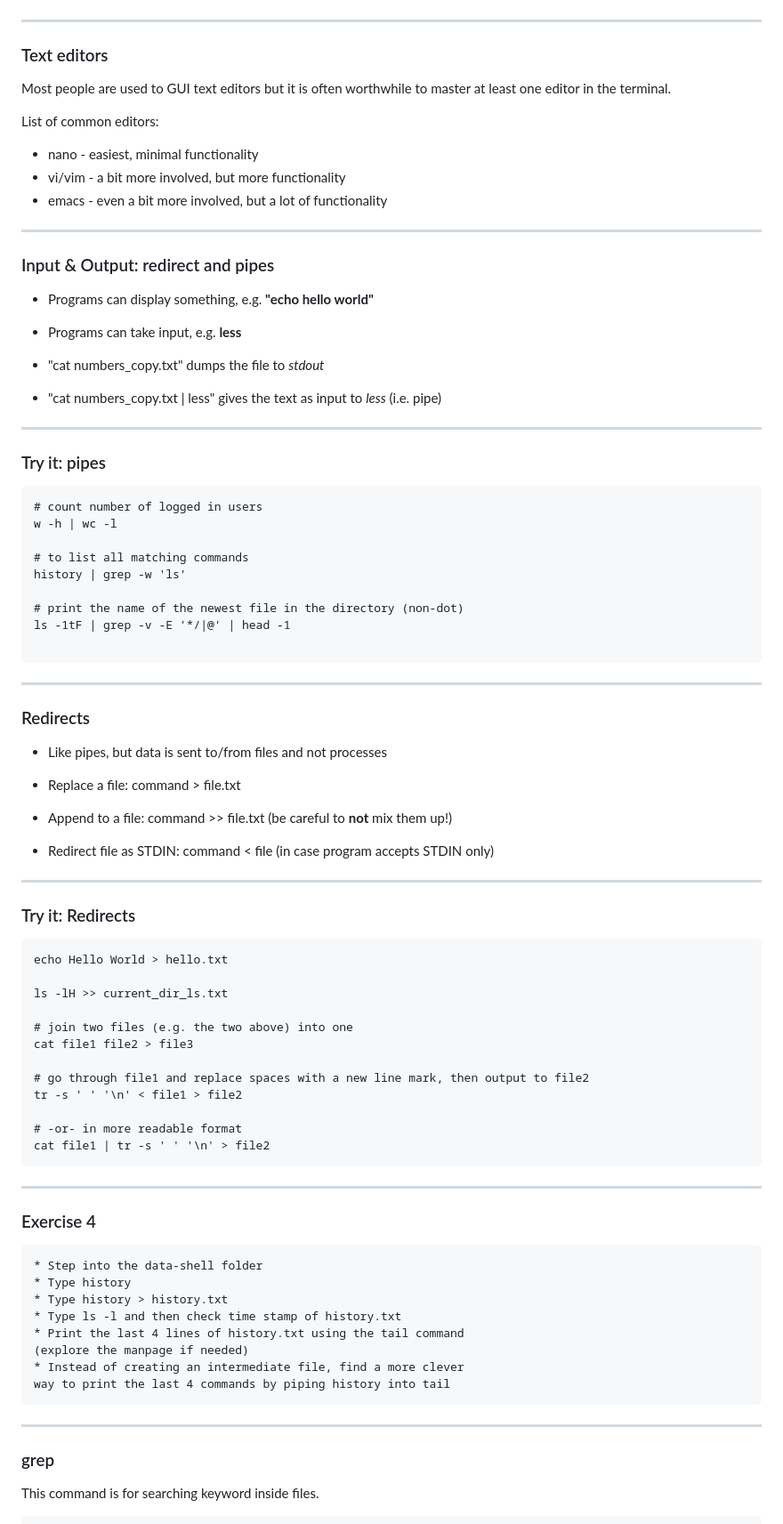
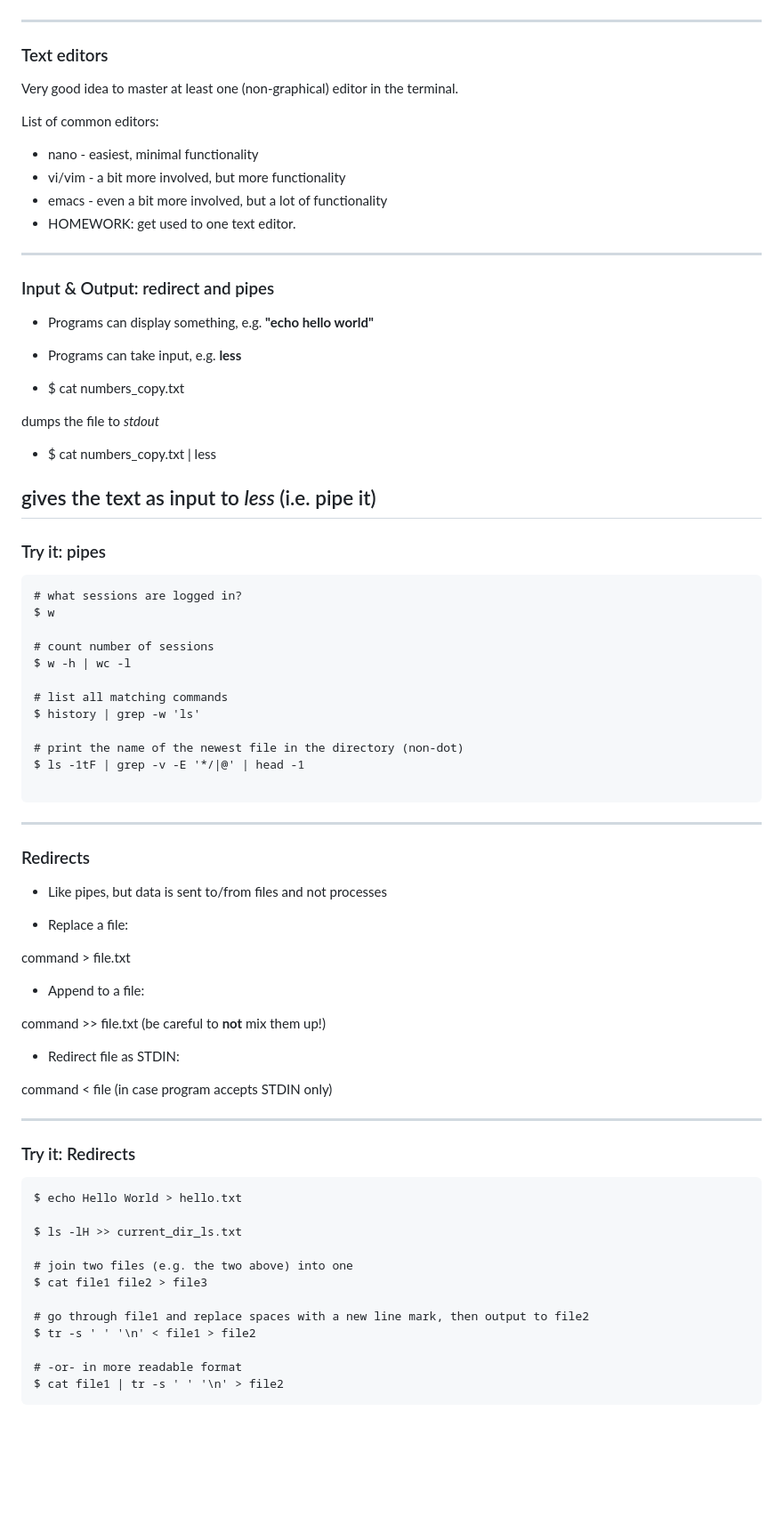
Before and after one commit to PDC-support/pdc-intro, a Markdown page: episodes/bash.md, the part around one of its changes. Shown at 89% size. Rendered like a GitHub page; blank space fills up the shorter version.

Commit message:
Reduced overall time for bash section by moving parts to bonus area.

````diff
--- a/episodes/bash.md
+++ b/episodes/bash.md
@@ -115,14 +109,14 @@ cd /home/tkl/shell-lesson-data/exercise-data
 
 ---
 ### Text editors
-Most people are used to GUI text editors but it is often worthwhile to master at least one editor in the terminal.
+Very good idea to master at least one (non-graphical) editor in the terminal.
 
 List of common editors:
 
 * nano - easiest, minimal functionality
 * vi/vim - a bit more involved, but more functionality
 * emacs - even a bit more involved, but a lot of functionality
-
+* HOMEWORK: get used to one text editor.
 ---
 
 ### Input & Output: redirect and pipes
@@ -130,61 +124,58 @@ List of common editors:
 
 * Programs can take input, e.g. **less**
 
-* "cat numbers_copy.txt" dumps the file to *stdout*
+* $ cat numbers_copy.txt
 
-* "cat numbers_copy.txt | less" gives the text as input to *less* (i.e. pipe)
+ dumps the file to *stdout*
+
+* $ cat numbers_copy.txt | less
+
+ gives the text as input to *less* (i.e. pipe it)
 ---
 ### Try it: pipes
 ```
-# count number of logged in users
-w -h | wc -l
+# what sessions are logged in?
+$ w
 
-# to list all matching commands
-history | grep -w 'ls'
+# count number of sessions
+$ w -h | wc -l
+
+# list all matching commands
+$ history | grep -w 'ls'
 
 # print the name of the newest file in the directory (non-dot)
-ls -1tF | grep -v -E '*/|@' | head -1
+$ ls -1tF | grep -v -E '*/|@' | head -1
 
 ```
 ---
 ### Redirects
 * Like pipes, but data is sent to/from files and not processes
 
-* Replace a file: command > file.txt
+* Replace a file:
 
-* Append to a file: command >> file.txt (be careful to **not** mix them up!)
+ command > file.txt
 
-* Redirect file as STDIN: command < file (in case program accepts STDIN only)
+* Append to a file:
+
+ command >> file.txt (be careful to **not** mix them up!)
+
+* Redirect file as STDIN:
+
+ command < file (in case program accepts STDIN only)
 
 ---
 ### Try it: Redirects
 ```
-echo Hello World > hello.txt
+$ echo Hello World > hello.txt
 
-ls -lH >> current_dir_ls.txt
+$ ls -lH >> current_dir_ls.txt
 
 # join two files (e.g. the two above) into one
-cat file1 file2 > file3
+$ cat file1 file2 > file3
 
 # go through file1 and replace spaces with a new line mark, then output to file2
-tr -s ' ' '\n' < file1 > file2
+$ tr -s ' ' '\n' < file1 > file2
 
 # -or- in more readable format
-cat file1 | tr -s ' ' '\n' > file2
+$ cat file1 | tr -s ' ' '\n' > file2
 ```
----
-### Exercise 4
-```
-* Step into the data-shell folder
-* Type history
-* Type history > history.txt
-* Type ls -l and then check time stamp of history.txt
-* Print the last 4 lines of history.txt using the tail command
-(explore the manpage if needed)
-* Instead of creating an intermediate file, find a more clever
-way to print the last 4 commands by piping history into tail
-```
----
-### grep
-This command is for searching keyword inside files.
-
````
Also changed, not shown: other parts of episodes/bash.md (+98 -91 lines).
